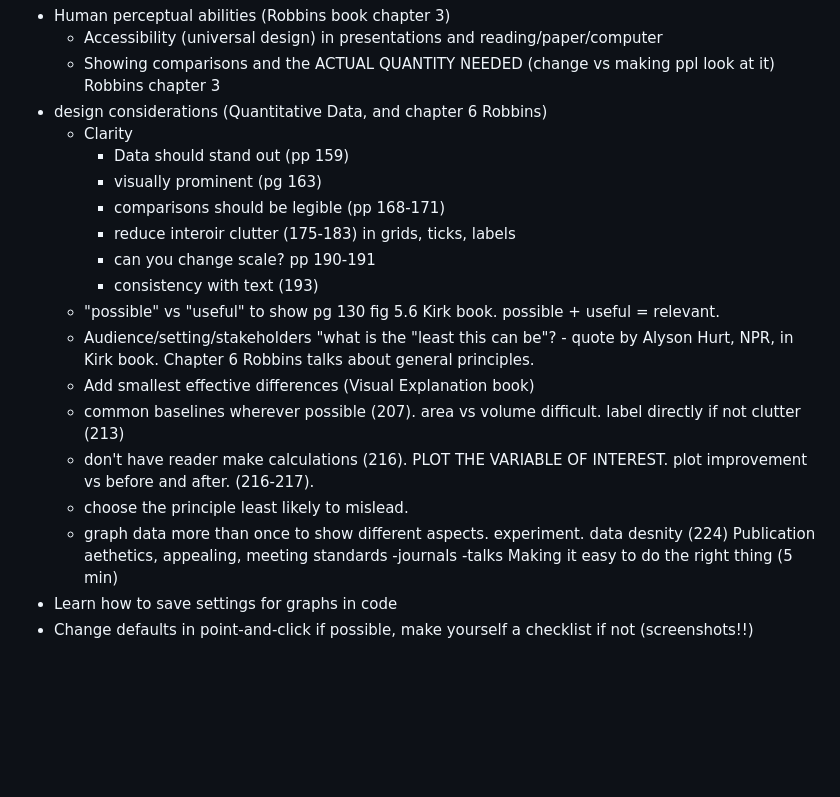
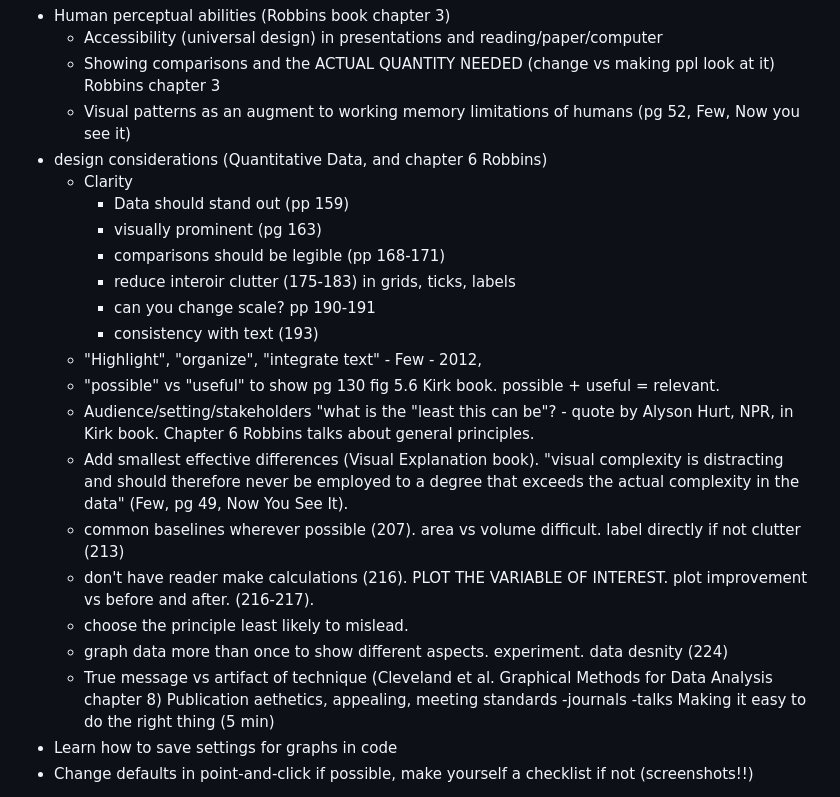
Before and after one commit to baeolophus/2025_data_viz_research, a Markdown page: README.md, the part around the change. Rendered like a GitHub page; blank space fills up the shorter version.

Commit message:
notes from Stephen Few books and Cleveland et al. book

```diff
--- a/README.md
+++ b/README.md
@@ -75,6 +75,7 @@ Too much choice.  How to choose?  Presentation, accessible, usable, understandab
 - Human perceptual abilities (Robbins book chapter 3)
 	- Accessibility (universal design) in presentations and reading/paper/computer
 	- Showing comparisons and the ACTUAL QUANTITY NEEDED (change vs making ppl look at it) Robbins chapter 3
+	- Visual patterns as an augment to working memory limitations of humans (pg 52, Few, Now you see it)
 - design considerations (Quantitative Data, and chapter 6 Robbins)
 	- Clarity
 		- Data should stand out (pp 159)
@@ -83,13 +84,15 @@ Too much choice.  How to choose?  Presentation, accessible, usable, understandab
 		- reduce interoir clutter (175-183) in grids, ticks, labels
 		- can you change scale?  pp 190-191
 		- consistency with text (193)
+	- "Highlight", "organize", "integrate text" - Few - 2012,
 	- "possible" vs "useful" to show pg 130 fig 5.6 Kirk book.  possible + useful = relevant.
 	- Audience/setting/stakeholders "what is the "least this can be"? - quote by Alyson Hurt, NPR, in Kirk book.  Chapter 6 Robbins talks about general principles.
-	- Add smallest effective differences (Visual Explanation book)
+	- Add smallest effective differences (Visual Explanation book).  "visual complexity is distracting and should therefore never be employed to a degree that exceeds the actual complexity in the data" (Few, pg 49, Now You See It).
 	- common baselines wherever possible (207).  area vs volume difficult.  label directly if not clutter (213)
 	- don't have reader make calculations (216).  PLOT THE VARIABLE OF INTEREST.  plot improvement vs before and after.  (216-217).
 	- choose the principle least likely to mislead.
 	- graph data more than once to show different aspects.  experiment.  data desnity (224)
+	- True message vs artifact of technique (Cleveland et al. Graphical Methods for Data Analysis chapter 8)
 Publication aethetics, appealing, meeting standards
 -journals
 -talks
```
